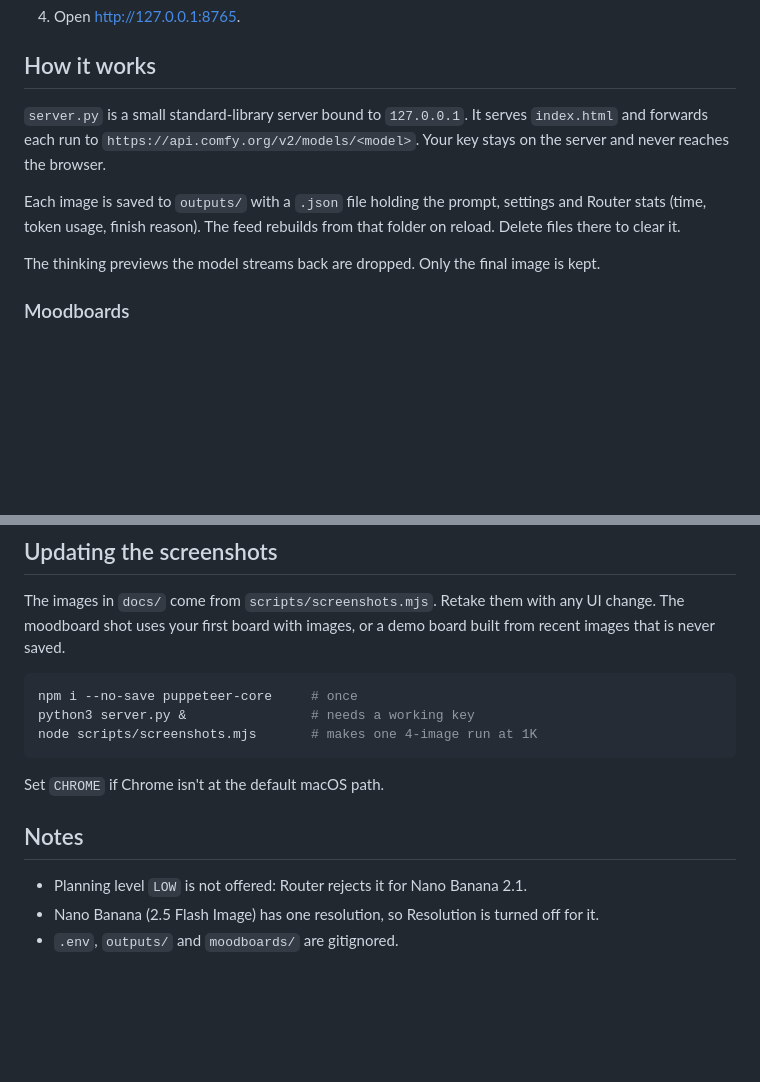
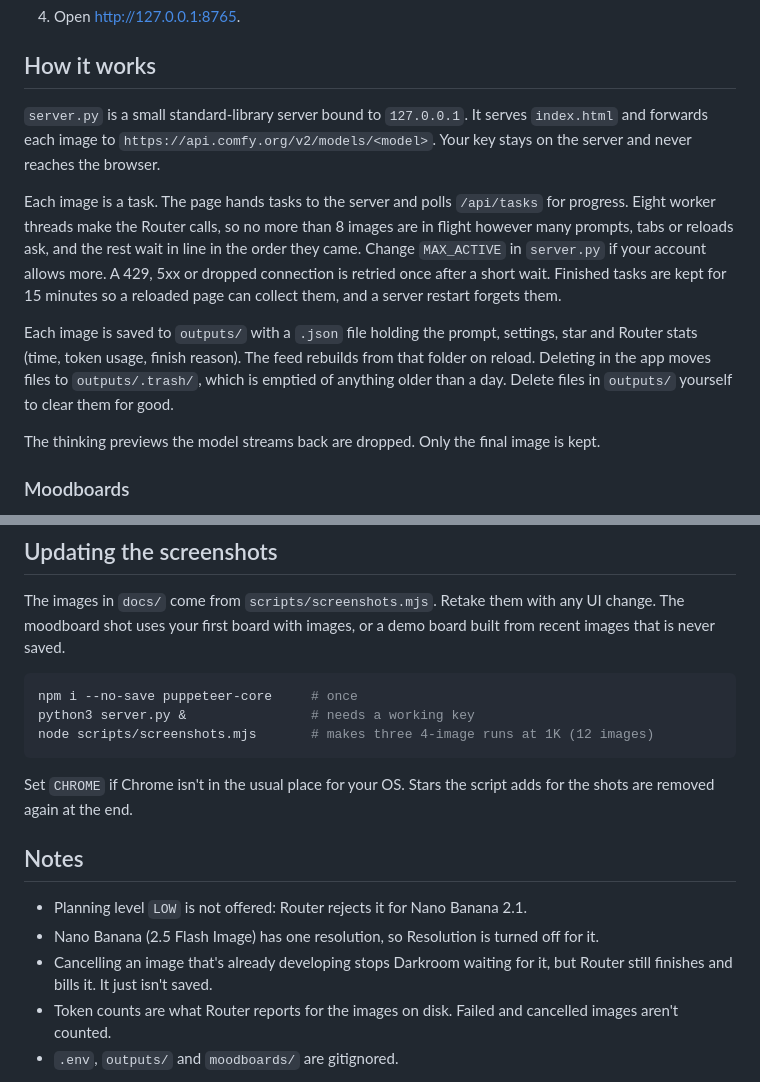
Before and after one commit to purzbeats/comfy-darkroom, a Markdown page: README.md, 2 parts joined by grey strips. GitHub-like rendering; blank space fills up the shorter version.

````diff
--- a/README.md
+++ b/README.md
@@ -37,9 +45,11 @@ Everything runs on your machine. No dependencies beyond Python 3.
 
 ## How it works
 
-`server.py` is a small standard-library server bound to `127.0.0.1`. It serves `index.html` and forwards each run to `https://api.comfy.org/v2/models/<model>`. Your key stays on the server and never reaches the browser.
+`server.py` is a small standard-library server bound to `127.0.0.1`. It serves `index.html` and forwards each image to `https://api.comfy.org/v2/models/<model>`. Your key stays on the server and never reaches the browser.
 
-Each image is saved to `outputs/` with a `.json` file holding the prompt, settings and Router stats (time, token usage, finish reason). The feed rebuilds from that folder on reload. Delete files there to clear it.
+Each image is a task. The page hands tasks to the server and polls `/api/tasks` for progress. Eight worker threads make the Router calls, so no more than 8 images are in flight however many prompts, tabs or reloads ask, and the rest wait in line in the order they came. Change `MAX_ACTIVE` in `server.py` if your account allows more. A 429, 5xx or dropped connection is retried once after a short wait. Finished tasks are kept for 15 minutes so a reloaded page can collect them, and a server restart forgets them.
+
+Each image is saved to `outputs/` with a `.json` file holding the prompt, settings, star and Router stats (time, token usage, finish reason). The feed rebuilds from that folder on reload. Deleting in the app moves files to `outputs/.trash/`, which is emptied of anything older than a day. Delete files in `outputs/` yourself to clear them for good.
 
 The thinking previews the model streams back are dropped. Only the final image is kept.
 
@@ -75,15 +85,17 @@ The images in `docs/` come from `scripts/screenshots.mjs`. Retake them with any
 ```sh
 npm i --no-save puppeteer-core     # once
 python3 server.py &                # needs a working key
-node scripts/screenshots.mjs       # makes one 4-image run at 1K
+node scripts/screenshots.mjs       # makes three 4-image runs at 1K (12 images)
 ```
 
-Set `CHROME` if Chrome isn't at the default macOS path.
+Set `CHROME` if Chrome isn't in the usual place for your OS. Stars the script adds for the shots are removed again at the end.
 
 ## Notes
 
 - Planning level `LOW` is not offered: Router rejects it for Nano Banana 2.1.
 - Nano Banana (2.5 Flash Image) has one resolution, so Resolution is turned off for it.
+- Cancelling an image that's already developing stops Darkroom waiting for it, but Router still finishes and bills it. It just isn't saved.
+- Token counts are what Router reports for the images on disk. Failed and cancelled images aren't counted.
 - `.env`, `outputs/` and `moodboards/` are gitignored.
 
 ![The first screen: example prompts and tips](docs/welcome.png)
````
Also changed, not shown: other parts of README.md (+15 -7 lines), CLAUDE.md (+6 -6 lines), docs/feed.png, docs/loading.png, docs/welcome.png, 4 other files.
